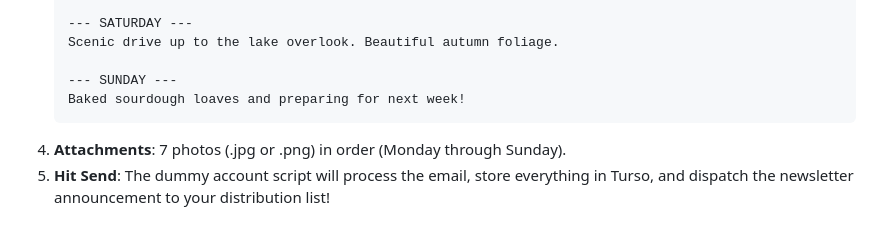
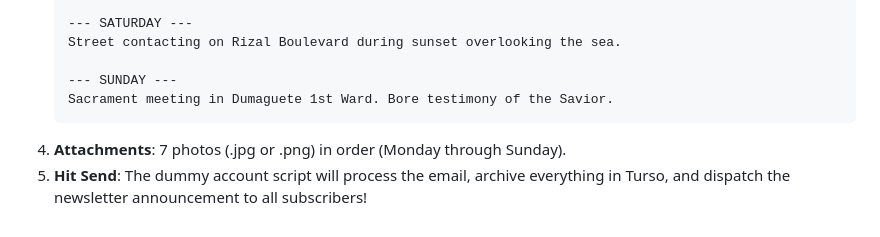
Before and after one commit to AllensCreations/ElderSalviejo, a Markdown page: google-apps-script/README.md, the part around one of its changes. Drawn GitHub-style.

````diff
--- a/google-apps-script/README.md
+++ b/google-apps-script/README.md
@@ -69,9 +70,9 @@ From your personal Gmail app every Monday:
 
    --- SATURDAY ---
-   Scenic drive up to the lake overlook. Beautiful autumn foliage.
+   Street contacting on Rizal Boulevard during sunset overlooking the sea.
 
    --- SUNDAY ---
-   Baked sourdough loaves and preparing for next week!
+   Sacrament meeting in Dumaguete 1st Ward. Bore testimony of the Savior.
    ```
 4. **Attachments**: 7 photos (.jpg or .png) in order (Monday through Sunday).
-5. **Hit Send**: The dummy account script will process the email, store everything in Turso, and dispatch the newsletter announcement to your distribution list!
+5. **Hit Send**: The dummy account script will process the email, archive everything in Turso, and dispatch the newsletter announcement to all subscribers!
````
Also changed, not shown: other parts of google-apps-script/README.md (+20 -19 lines).
